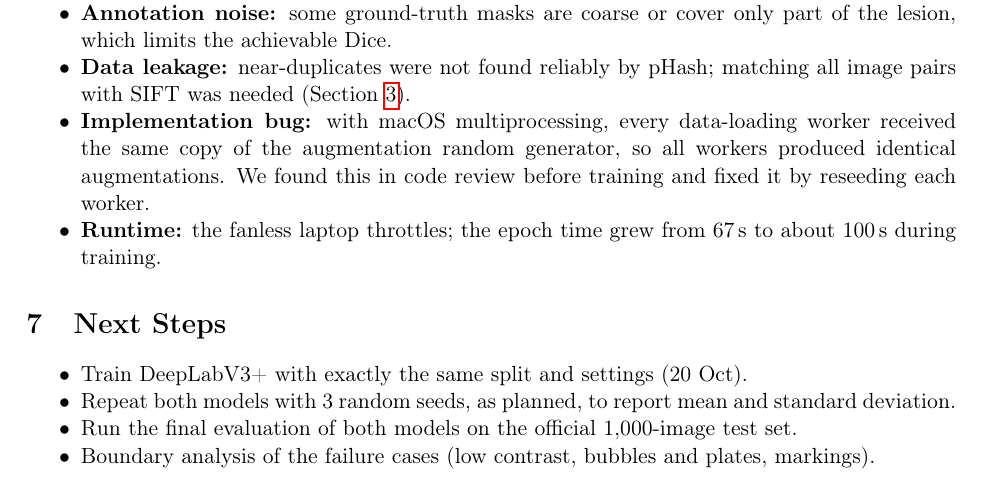
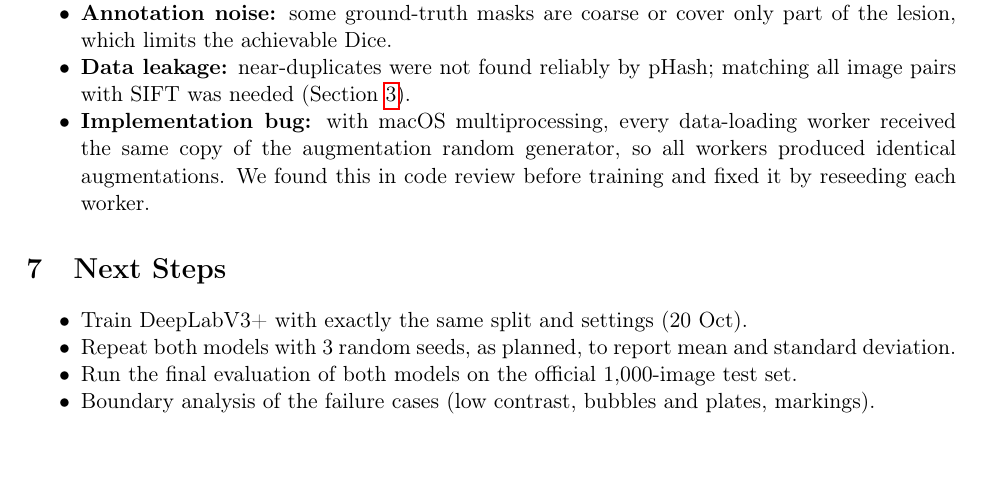
Before and after one commit to amiranabiullina/skin_lesions_CV_project, a LaTeX document (reports/milestone_baseline.tex): part of page 3 of 3, cut so that both start at the same text. Compiled offline with pdfLaTeX.

Commit message:
Report: drop the runtime/throttling observation

```diff
--- a/reports/milestone_baseline.tex
+++ b/reports/milestone_baseline.tex
@@ -156,8 +156,6 @@ melanomas 0.886 ($n=88$) and seborrheic keratoses 0.828 ($n=38$).
         received the same copy of the augmentation random generator, so all workers produced
         identical augmentations. We found this in code review before training and fixed it by
         reseeding each worker.
-  \item \textbf{Runtime:} the fanless laptop throttles; the epoch time grew from 67\,s to about
-        100\,s during training.
 \end{itemize}
 
 \section{Next Steps}
```
